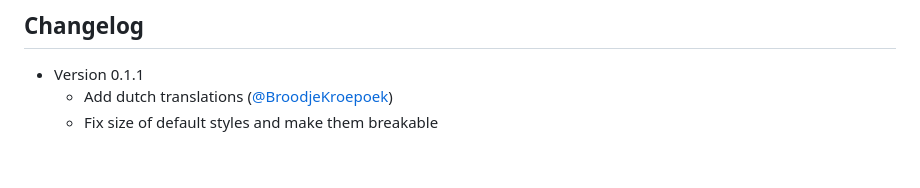
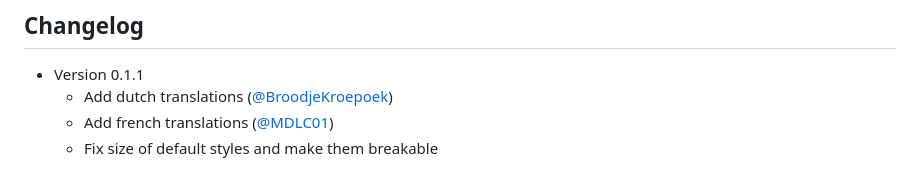
Before and after one commit to Marmare314/lemmify, a Markdown page: README.md, the part around the change. Rendered like a GitHub page.

Commit message:
update changelog

```diff
--- a/README.md
+++ b/README.md
@@ -278,4 +278,5 @@ are missing features, feel free to open an issue on
 
 - Version 0.1.1
   - Add dutch translations ([@BroodjeKroepoek](https://github.com/BroodjeKroepoek))
+  - Add french translations ([@MDLC01](https://github.com/MDLC01))
   - Fix size of default styles and make them breakable
```
